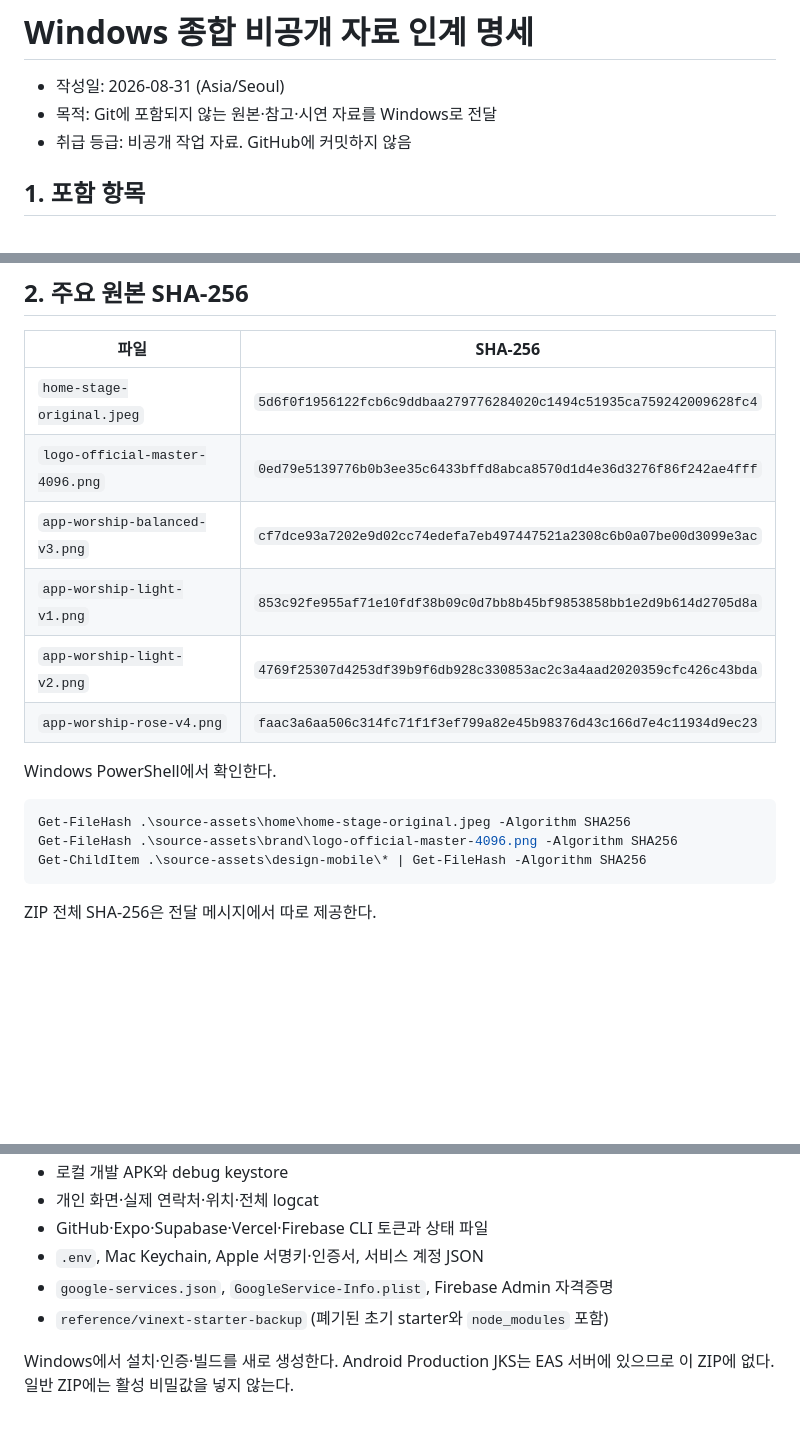
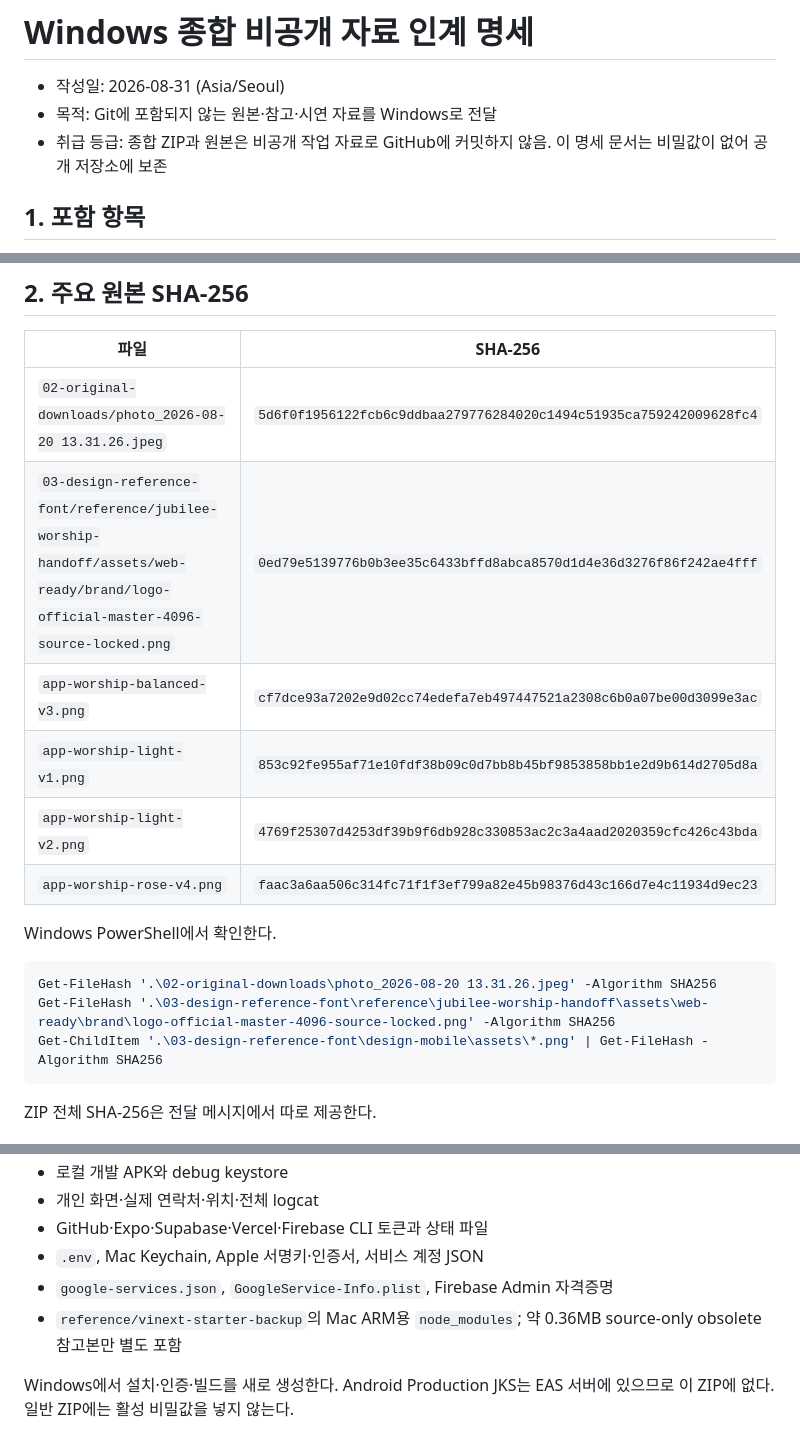
Before and after one commit to ONYUU/jubilee-worship-app, a Markdown page: docs/WINDOWS_LOCAL_ONLY_TRANSFER_MANIFEST_2026-08-31.md, 3 parts joined by grey strips. Drawn GitHub-style; blank space fills up the shorter version.

````diff
--- a/docs/WINDOWS_LOCAL_ONLY_TRANSFER_MANIFEST_2026-08-31.md
+++ b/docs/WINDOWS_LOCAL_ONLY_TRANSFER_MANIFEST_2026-08-31.md
@@ -2,7 +2,7 @@
 
 - 작성일: 2026-08-31 (Asia/Seoul)
 - 목적: Git에 포함되지 않는 원본·참고·시연 자료를 Windows로 전달
-- 취급 등급: 비공개 작업 자료. GitHub에 커밋하지 않음
+- 취급 등급: 종합 ZIP과 원본은 비공개 작업 자료로 GitHub에 커밋하지 않음. 이 명세 문서는 비밀값이 없어 공개 저장소에 보존
 
 ## 1. 포함 항목
 
@@ -24,8 +24,8 @@
 
 | 파일 | SHA-256 |
 |---|---|
-| `home-stage-original.jpeg` | `5d6f0f1956122fcb6c9ddbaa279776284020c1494c51935ca759242009628fc4` |
-| `logo-official-master-4096.png` | `0ed79e5139776b0b3ee35c6433bffd8abca8570d1d4e36d3276f86f242ae4fff` |
+| `02-original-downloads/photo_2026-08-20 13.31.26.jpeg` | `5d6f0f1956122fcb6c9ddbaa279776284020c1494c51935ca759242009628fc4` |
+| `03-design-reference-font/reference/jubilee-worship-handoff/assets/web-ready/brand/logo-official-master-4096-source-locked.png` | `0ed79e5139776b0b3ee35c6433bffd8abca8570d1d4e36d3276f86f242ae4fff` |
 | `app-worship-balanced-v3.png` | `cf7dce93a7202e9d02cc74edefa7eb497447521a2308c6b0a07be00d3099e3ac` |
 | `app-worship-light-v1.png` | `853c92fe955af71e10fdf38b09c0d7bb8b45bf9853858bb1e2d9b614d2705d8a` |
 | `app-worship-light-v2.png` | `4769f25307d4253df39b9f6db928c330853ac2c3a4aad2020359cfc426c43bda` |
@@ -34,9 +34,9 @@
 Windows PowerShell에서 확인한다.
 
 ```powershell
-Get-FileHash .\source-assets\home\home-stage-original.jpeg -Algorithm SHA256
-Get-FileHash .\source-assets\brand\logo-official-master-4096.png -Algorithm SHA256
-Get-ChildItem .\source-assets\design-mobile\* | Get-FileHash -Algorithm SHA256
+Get-FileHash '.\02-original-downloads\photo_2026-08-20 13.31.26.jpeg' -Algorithm SHA256
+Get-FileHash '.\03-design-reference-font\reference\jubilee-worship-handoff\assets\web-ready\brand\logo-official-master-4096-source-locked.png' -Algorithm SHA256
+Get-ChildItem '.\03-design-reference-font\design-mobile\assets\*.png' | Get-FileHash -Algorithm SHA256
 ```
 
 ZIP 전체 SHA-256은 전달 메시지에서 따로 제공한다.
@@ -54,7 +54,7 @@ ZIP 전체 SHA-256은 전달 메시지에서 따로 제공한다.
 - GitHub·Expo·Supabase·Vercel·Firebase CLI 토큰과 상태 파일
 - `.env`, Mac Keychain, Apple 서명키·인증서, 서비스 계정 JSON
 - `google-services.json`, `GoogleService-Info.plist`, Firebase Admin 자격증명
-- `reference/vinext-starter-backup` (폐기된 초기 starter와 `node_modules` 포함)
+- `reference/vinext-starter-backup`의 Mac ARM용 `node_modules`; 약 0.36MB source-only obsolete 참고본만 별도 포함
 
 Windows에서 설치·인증·빌드를 새로 생성한다. Android Production JKS는 EAS 서버에 있으므로 이 ZIP에 없다. 일반 ZIP에는 활성 비밀값을 넣지 않는다.
 
````
Also changed, not shown: WINDOWS_CODEX_START_HERE.md (+3 -3 lines), docs/MAC_RETIREMENT_HANDOFF_2026-08-31.md (+1 -1 lines).
